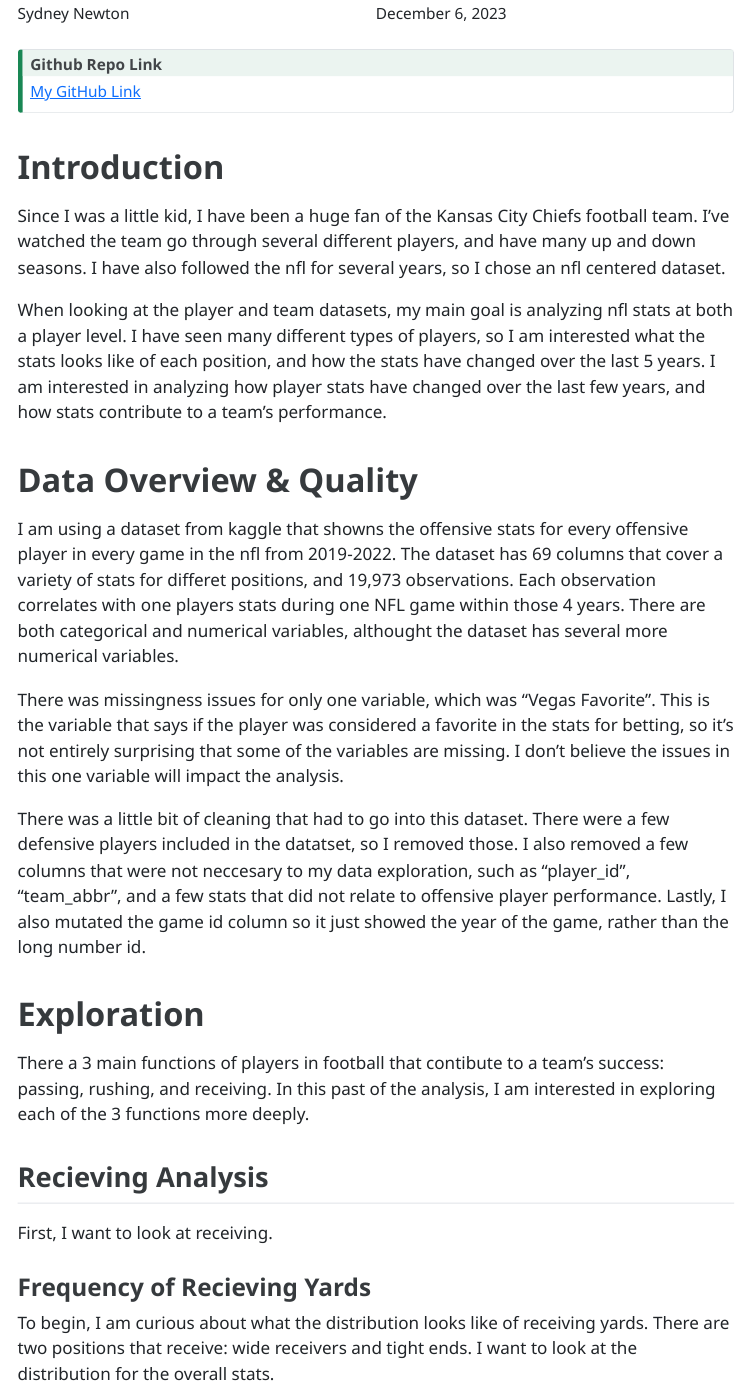
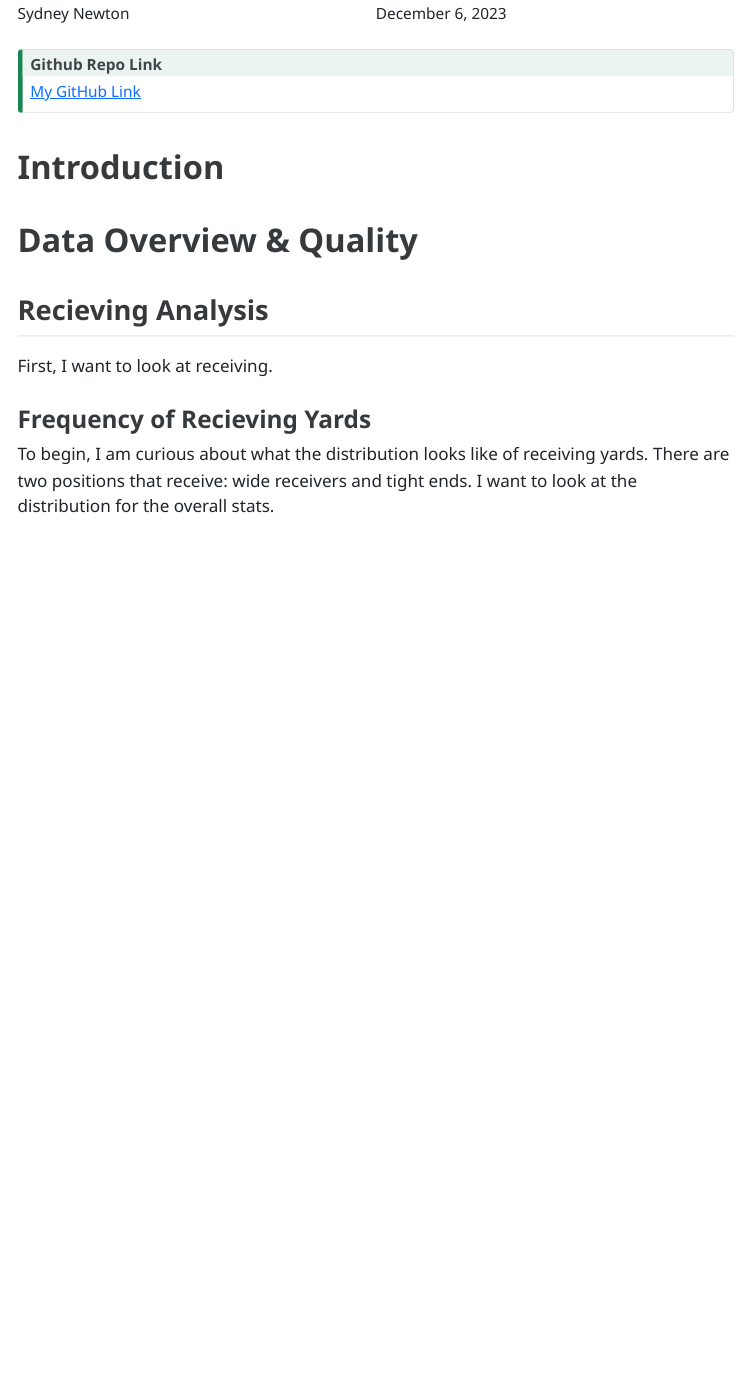
Before and after one commit to sydneynewton1/finalproject-sydneynewton, a Quarto document (Newton_Sydney_finalproject.qmd): the page in a window 1100 px wide, from 140 px down. The pictures show the output file Newton_Sydney_finalproject.html that the author committed with the source, opened offline; menus at the side of the page are left out.

````diff
--- a/Newton_Sydney_finalproject.qmd
+++ b/Newton_Sydney_finalproject.qmd
@@ -33,9 +33,7 @@
 
 # Introduction
 
-Since I was a little kid, I have been a huge fan of the Kansas City Chiefs football team. I've watched the team go through several different players, and have many up and down seasons. I have also followed the nfl for several years, so I chose an nfl centered dataset.
 
-When looking at the player and team datasets, my main goal is analyzing nfl stats at both a player level. I have seen many different types of players, so I am interested what the stats looks like of each position, and how the stats have changed over the last 5 years. I am interested in analyzing how player stats have changed over the last few years, and how stats contribute to a team's performance.
 
 # Data Overview & Quality
 
@@ -50,15 +48,7 @@
 write.csv(nfloffensiveplayers_new, "data/nfloffensiveplayers_new.csv", row.names = FALSE)
 ```
 
-I am using a dataset from kaggle that showns the offensive stats for every offensive player in every game in the nfl from 2019-2022. The dataset has 69 columns that cover a variety of stats for differet positions, and 19,973 observations. Each observation correlates with one players stats during one NFL game within those 4 years. There are both categorical and numerical variables, althought the dataset has several more numerical variables.
 
-There was missingness issues for only one variable, which was "Vegas Favorite". This is the variable that says if the player was considered a favorite in the stats for betting, so it's not entirely surprising that some of the variables are missing. I don't believe the issues in this one variable will impact the analysis.
-
-There was a little bit of cleaning that had to go into this dataset. There were a few defensive players included in the datatset, so I removed those. I also removed a few columns that were not neccesary to my data exploration, such as "player_id", "team_abbr", and a few stats that did not relate to offensive player performance. Lastly, I also mutated the game id column so it just showed the year of the game, rather than the long number id.
-
-# Exploration
-
-There a 3 main functions of players in football that contibute to a team's success: passing, rushing, and receiving. In this past of the analysis, I am interested in exploring each of the 3 functions more deeply.
 
 ## Recieving Analysis
 
````
Also changed, not shown: Newton_Sydney_finalproject.html.
